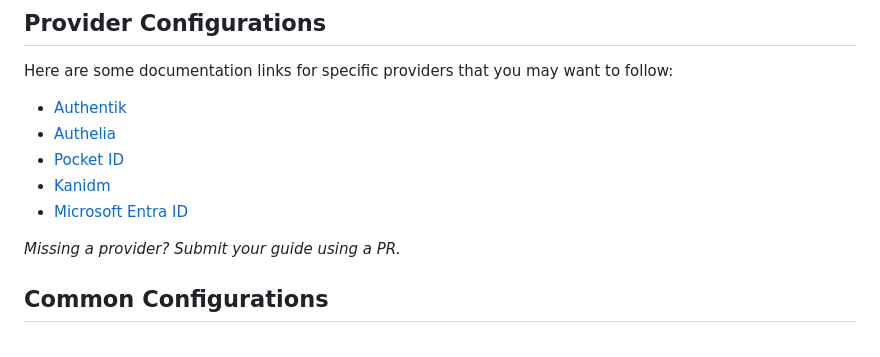
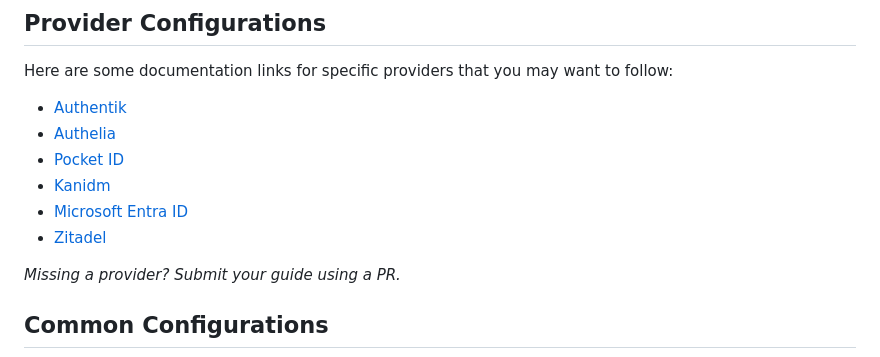
Before and after one commit to christiaangoossens/hass-oidc-auth, a Markdown page: docs/configuration.md, the part around the change. Drawn GitHub-style.

Commit message:
add doc for Zitadel configuration (#221)
* add doc for Zitadel configuration

Add instructions to set up Zitadel

* add link from configuration doc

```diff
--- a/docs/configuration.md
+++ b/docs/configuration.md
@@ -22,6 +22,7 @@ Here are some documentation links for specific providers that you may want to fo
 * [Pocket ID](./provider-configurations/pocket-id.md)
 * [Kanidm](./provider-configurations/kanidm.md)
 * [Microsoft Entra ID](./provider-configurations/microsoft-entra.md)
+* [Zitadel](./provider-configurations/zitadel.md)
 
 _Missing a provider? Submit your guide using a PR._
 
```
Also changed, not shown: docs/provider-configurations/zitadel.md (added, +27 -0 lines).
